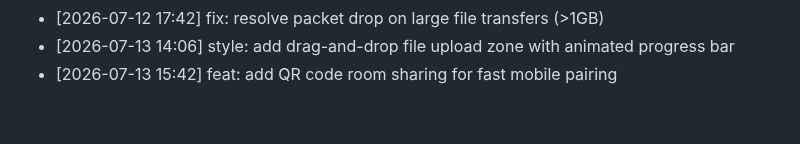
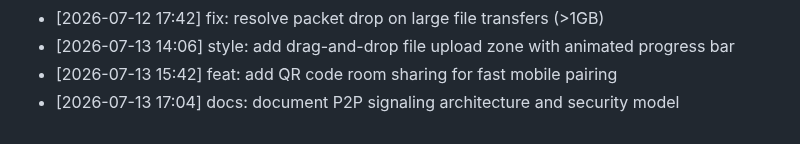
Before and after one commit to innocous06/HyperShare, a Markdown page: CHANGELOG.md, the part around the change. Rendered like a GitHub page.

Commit message:
docs: document P2P signaling architecture and security model

```diff
--- a/CHANGELOG.md
+++ b/CHANGELOG.md
@@ -311,3 +311,4 @@
 - [2026-07-12 17:42] fix: resolve packet drop on large file transfers (>1GB)
 - [2026-07-13 14:06] style: add drag-and-drop file upload zone with animated progress bar
 - [2026-07-13 15:42] feat: add QR code room sharing for fast mobile pairing
+- [2026-07-13 17:04] docs: document P2P signaling architecture and security model
```
